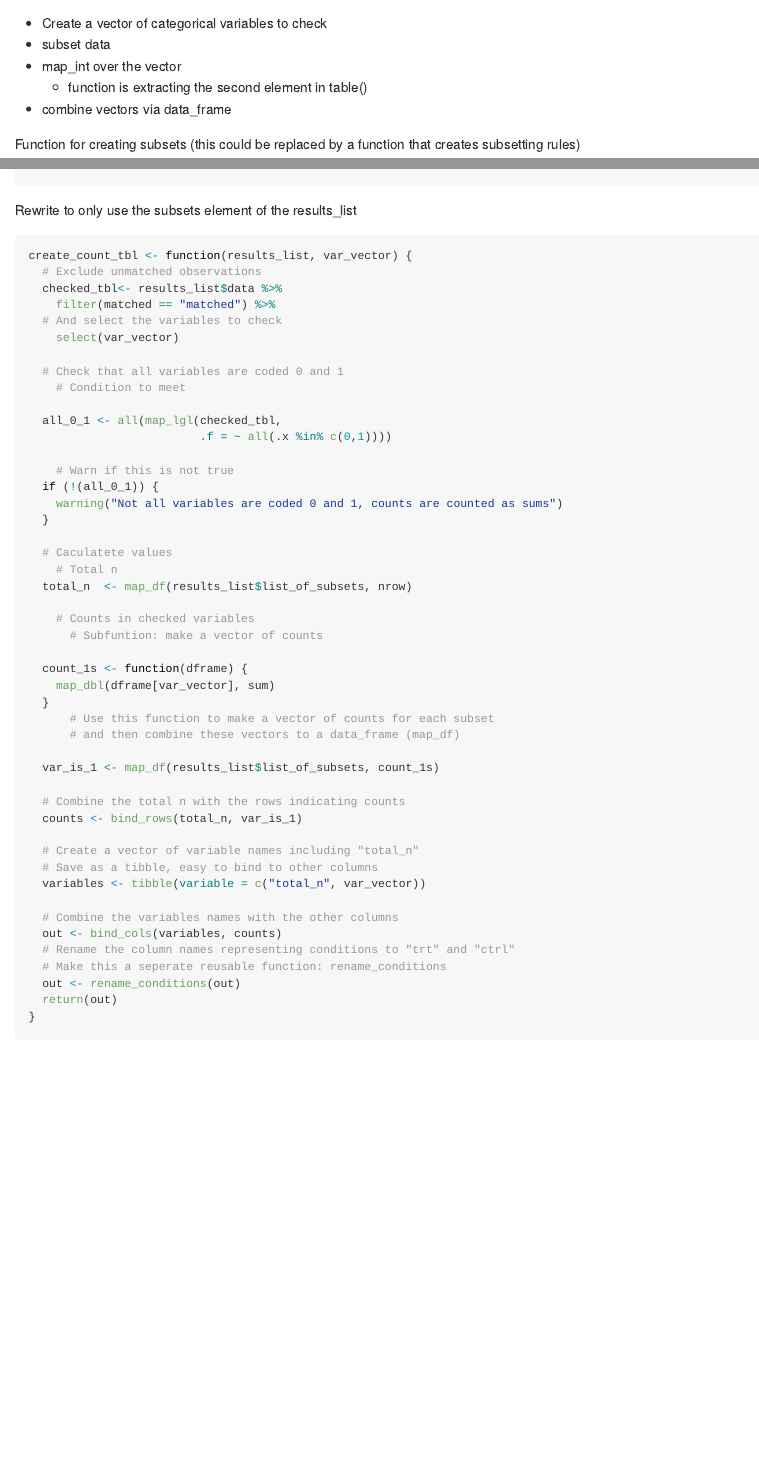
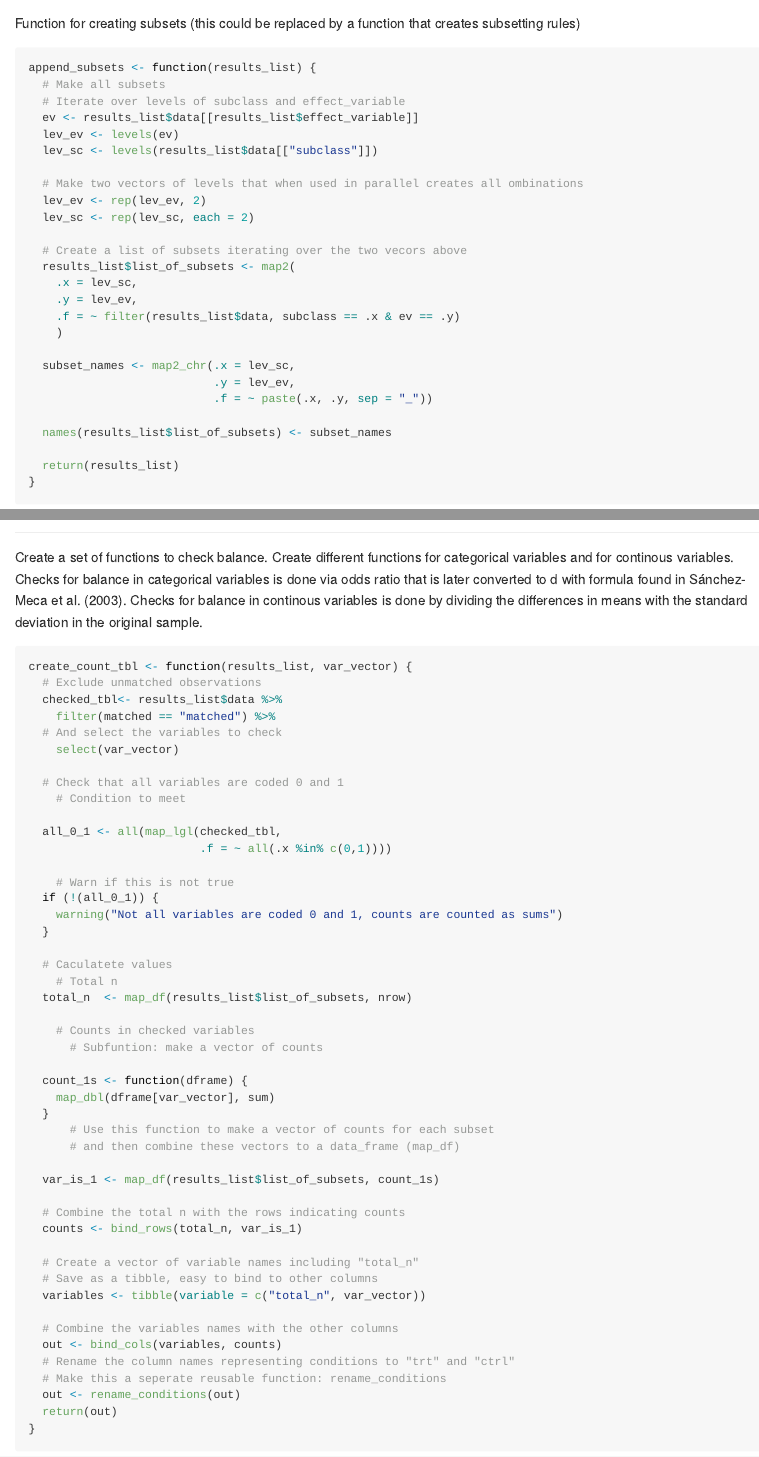
Before and after one commit to bennysalo/placement-and-recidivism, an R Markdown document (2018-03-05_Full-notebook_3.Rmd): the page in a window 1100 px wide, from 10180 px down before the commit and from 10080 px down after it, and a second part further down, joined at a grey line. Rendered offline with R 4.5, knitr and Pandoc, with nearby package versions; some code elsewhere in the file could not run offline; long lines of code are wrapped.

Commit message:
Added note on balance tables.

````diff
--- a/2018-03-05_Full-notebook_3.Rmd
+++ b/2018-03-05_Full-notebook_3.Rmd
@@ -359,9 +357,3 @@ op_cr0_ps0 <- append_matching(op_cr0_ps0)
-- Create a vector of categorical variables to check
-- subset data
-- map_int over the vector
-  - function is extracting the second element in table()
-- combine vectors via data_frame
-
 
 
 Function for creating subsets
@@ -417,5 +410,6 @@ rename_conditions <- function(x) {
 
-Rewrite to only use the subsets element of the results_list
+Create a set of functions to check balance. Create different functions for categorical variables and for continous variables. Checks for balance in categorical variables is done via odds ratio that is later converted to d with formula found in Sánchez-Meca et al. (2003).
+Checks for balance in continous variables is done by dividing the differences in means with the standard deviation in the original sample.
 ```{r}
 create_count_tbl <- function(results_list, var_vector) {
   # Exclude unmatched observations
````
Also changed, not shown: 2018-03-05_Full-notebook_3.Rmd (3 more changed lines).
